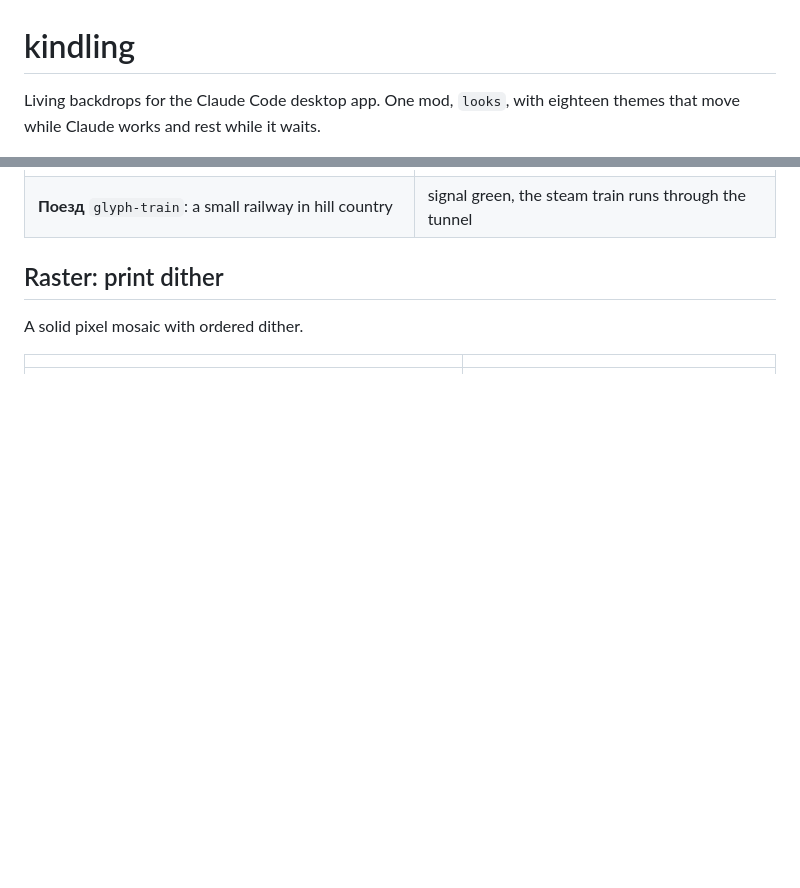
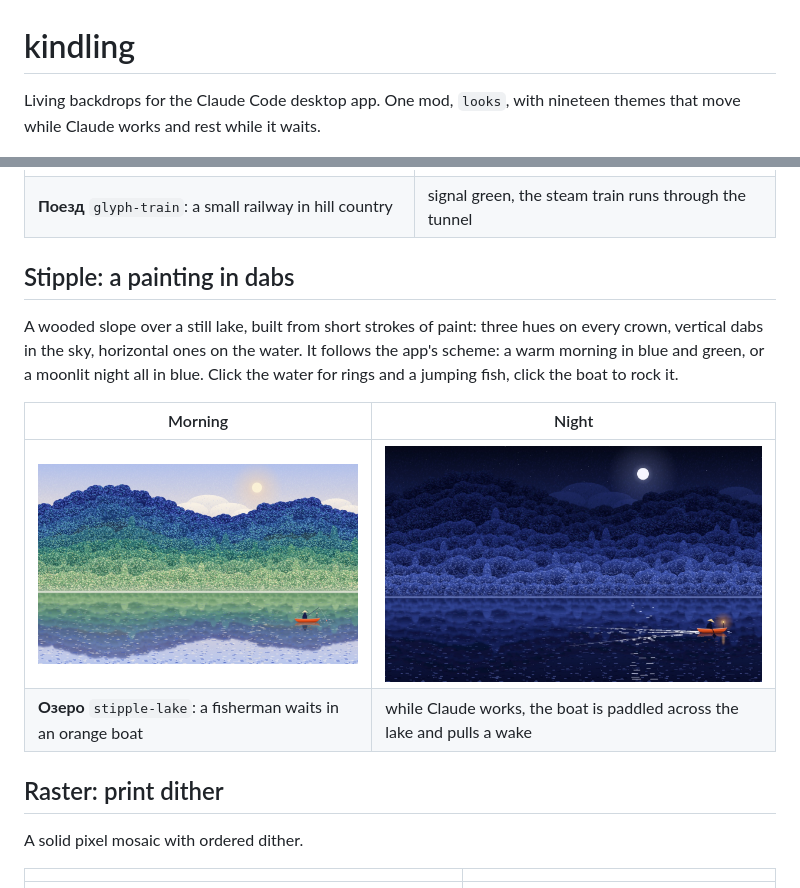
Before and after one commit to ArtemKudriaC/kindling, a Markdown page: README.md, 2 parts joined by grey strips. Drawn GitHub-style; pictures changed too: previews/stipple-lake-dark.jpg (added), previews/stipple-lake-light.jpg (added); blank space fills up the shorter version.

```diff
--- a/README.md
+++ b/README.md
@@ -1,6 +1,6 @@
 # kindling
 
-Living backdrops for the Claude Code desktop app. One mod, `looks`, with eighteen themes that move while Claude works and rest while it waits.
+Living backdrops for the Claude Code desktop app. One mod, `looks`, with nineteen themes that move while Claude works and rest while it waits.
 
 ![Маяк at night](previews/glyph-lighthouse-dark.jpg)
 
@@ -48,6 +48,15 @@ Every object is rasterized into small tiles, one monospace character each, shade
 | <img src="previews/glyph-train-light.jpg" width="420"> | <img src="previews/glyph-train-dark.jpg" width="420"> |
 | **Поезд** `glyph-train`: a small railway in hill country | signal green, the steam train runs through the tunnel |
 
+## Stipple: a painting in dabs
+
+A wooded slope over a still lake, built from short strokes of paint: three hues on every crown, vertical dabs in the sky, horizontal ones on the water. It follows the app's scheme: a warm morning in blue and green, or a moonlit night all in blue. Click the water for rings and a jumping fish, click the boat to rock it.
+
+| Morning | Night |
+|---|---|
+| <img src="previews/stipple-lake-light.jpg" width="420"> | <img src="previews/stipple-lake-dark.jpg" width="420"> |
+| **Озеро** `stipple-lake`: a fisherman waits in an orange boat | while Claude works, the boat is paddled across the lake and pulls a wake |
+
 ## Raster: print dither
 
 A solid pixel mosaic with ordered dither.
```
Also changed, not shown: 6 other files.
